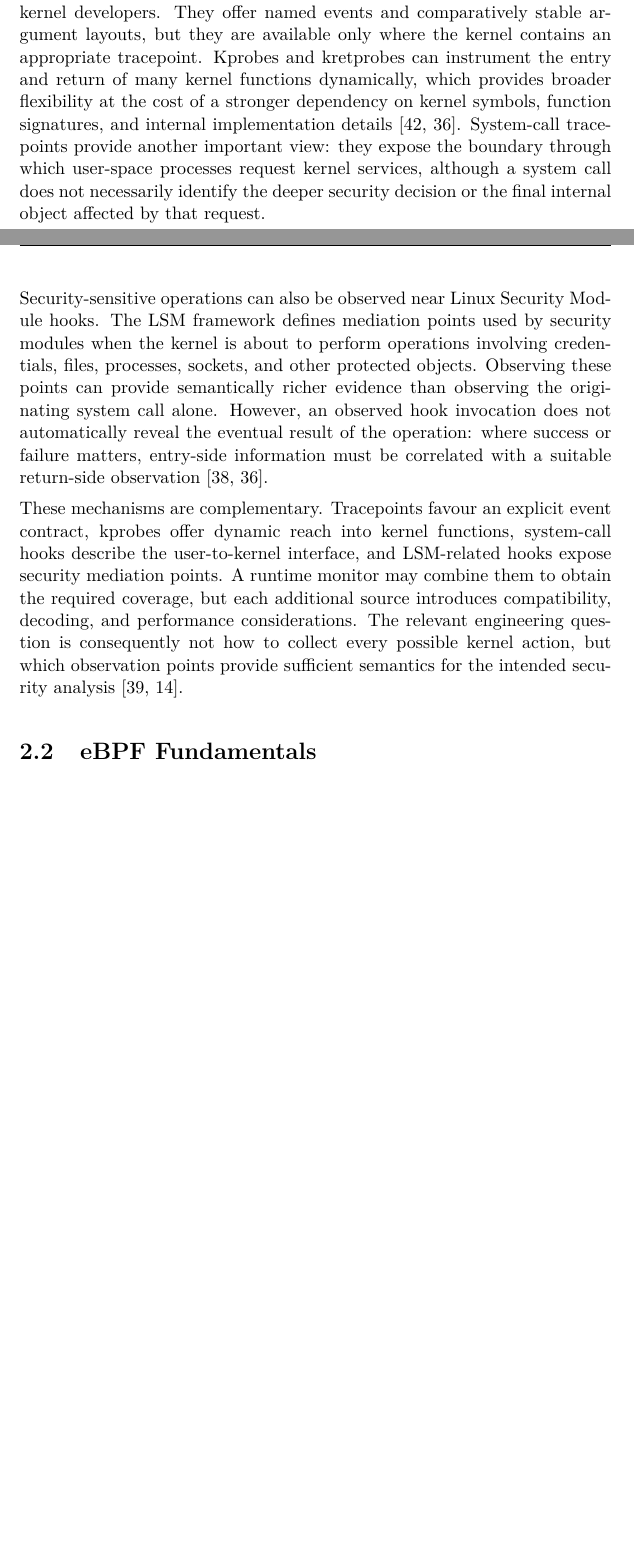
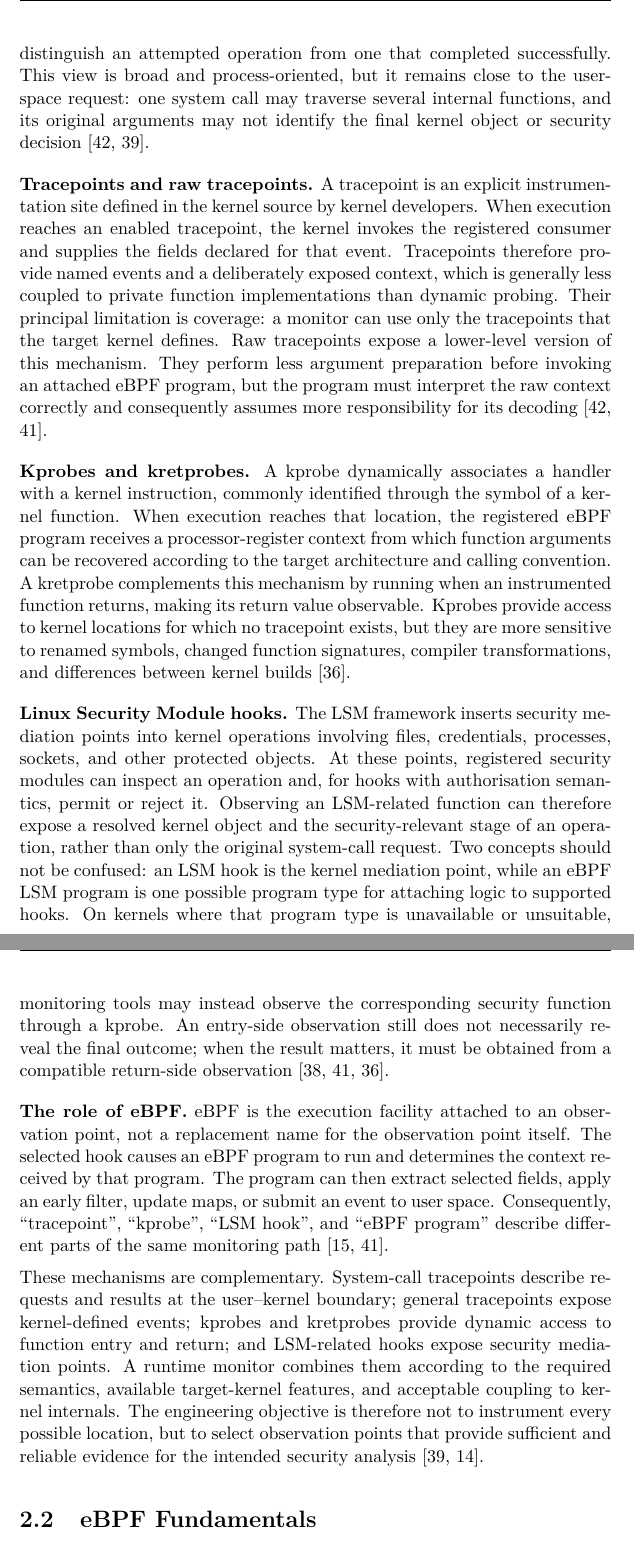
Before and after one commit to sroman0/Thesis, a LaTeX thesis (main.tex, which reads content/chapters/chapter2.tex): two parts of pages 14 and 15 of 31 before the commit and two parts of pages 15 and 16 of 33 after it, joined at a grey line, cut at the place of the change, the shorter picture padded with empty space. Compiled offline with pdfLaTeX.

Commit message:
fix(2.1): changed structure of 2.1

```diff
--- a/content/chapters/chapter2.tex
+++ b/content/chapters/chapter2.tex
@@ -15,14 +15,2 @@ or is not represented consistently in application logs
 \cite{linux_tracing_index,gbadamosi2024ebpf}.
 
-Linux exposes several instrumentation mechanisms rather than one universal
-event source. Tracepoints are explicit, statically defined sites placed by
-kernel developers. They offer named events and comparatively stable argument
-layouts, but they are available only where the kernel contains an appropriate
-tracepoint. Kprobes and kretprobes can instrument the entry and return of many
-kernel functions dynamically, which provides broader flexibility at the cost
-of a stronger dependency on kernel symbols, function signatures, and internal
-implementation details \cite{linux_tracepoints,linux_kprobes}. System-call
-tracepoints provide another important view: they expose the boundary through
-which user-space processes request kernel services, although a system call does
-not necessarily identify the deeper security decision or the final internal
-object affected by that request.
@@ -29,10 +21 @@ object affected by that request.
 
-Security-sensitive operations can also be observed near Linux Security Module
-hooks. The \gls{lsm} framework defines mediation points used by security modules
-when the kernel is about to perform operations involving credentials, files,
-processes, sockets, and other protected objects. Observing these points can
-provide semantically richer evidence than observing the originating system call
-alone. However, an observed hook invocation does not automatically reveal the
-eventual result of the operation: where success or failure matters, entry-side
-information must be correlated with a suitable return-side observation
-\cite{linux_lsm_development,linux_kprobes}.
@@ -39,12 +29,73 @@ information must be correlated with a suitable return-side observation
+exposes the returned result. Correlating the two can distinguish an attempted
+operation from one that completed successfully. This view is broad and
+process-oriented, but it remains close to the user-space request: one system
+call may traverse several internal functions, and its original arguments may
+not identify the final kernel object or security decision
+\cite{linux_tracepoints,linux_tracing_index}.
 
-These mechanisms are complementary. Tracepoints favour an explicit event
-contract, kprobes offer dynamic reach into kernel functions, system-call hooks
-describe the user-to-kernel interface, and LSM-related hooks expose security
-mediation points. A runtime monitor may combine them to obtain the required
-coverage, but each additional source introduces compatibility, decoding, and
-performance considerations. The relevant engineering question is consequently
-not how to collect every possible kernel action, but which observation points
-provide sufficient semantics for the intended security analysis
+\medskip
+\noindent\textbf{Tracepoints and raw tracepoints.}
+A tracepoint is an explicit instrumentation site defined in the kernel source
+by kernel developers. When execution reaches an enabled tracepoint, the kernel
+invokes the registered consumer and supplies the fields declared for that
+event. Tracepoints therefore provide named events and a deliberately exposed
+context, which is generally less coupled to private function implementations
+than dynamic probing. Their principal limitation is coverage: a monitor can use
+only the tracepoints that the target kernel defines. Raw tracepoints expose a
+lower-level version of this mechanism. They perform less argument preparation
+before invoking an attached eBPF program, but the program must interpret the
+raw context correctly and consequently assumes more responsibility for its
+decoding \cite{linux_tracepoints,linux_libbpf_program_types}.
+
+\medskip
+\noindent\textbf{Kprobes and kretprobes.}
+A kprobe dynamically associates a handler with a kernel instruction, commonly
+identified through the symbol of a kernel function. When execution reaches
+that location, the registered eBPF program receives a processor-register
+context from which function arguments can be recovered according to the target
+architecture and calling convention. A kretprobe complements this mechanism by
+running when an instrumented function returns, making its return value
+observable. Kprobes provide access to kernel locations for which no tracepoint
+exists, but they are more sensitive to renamed symbols, changed function
+signatures, compiler transformations, and differences between kernel builds
+\cite{linux_kprobes}.
+
+\medskip
+\noindent\textbf{Linux Security Module hooks.}
+The \gls{lsm} framework inserts security mediation points into kernel
+operations involving files, credentials, processes, sockets, and other
+protected objects. At these points, registered security modules can inspect an
+operation and, for hooks with authorisation semantics, permit or reject it.
+Observing an LSM-related function can therefore expose a resolved kernel object
+and the security-relevant stage of an operation, rather than only the original
+system-call request. Two concepts should not be confused: an LSM hook is the
+kernel mediation point, while an eBPF LSM program is one possible program type
+for attaching logic to supported hooks. On kernels where that program type is
+unavailable or unsuitable, monitoring tools may instead observe the
+corresponding security function through a kprobe. An entry-side observation
+still does not necessarily reveal the final outcome; when the result matters,
+it must be obtained from a compatible return-side observation
+\cite{linux_lsm_development,linux_libbpf_program_types,linux_kprobes}.
+
+\medskip
+\noindent\textbf{The role of eBPF.}
+eBPF is the execution facility attached to an observation point, not a
+replacement name for the observation point itself. The selected hook causes an
+eBPF program to run and determines the context received by that program. The
+program can then extract selected fields, apply an early filter, update maps,
+or submit an event to user space. Consequently, ``tracepoint'', ``kprobe'',
+``LSM hook'', and ``eBPF program'' describe different parts of the same
+monitoring path \cite{linux2024ebpfuserspaceapi,linux_libbpf_program_types}.
+
+These mechanisms are complementary. System-call tracepoints describe requests
+and results at the user--kernel boundary; general tracepoints expose
+kernel-defined events; kprobes and kretprobes provide dynamic access to
+function entry and return; and LSM-related hooks expose security mediation
+points. A runtime monitor combines them according to the required semantics,
+available target-kernel features, and acceptable coupling to kernel internals.
+The engineering objective is therefore not to instrument every possible
+location, but to select observation points that provide sufficient and
+reliable evidence for the intended security analysis
 \cite{linux_tracing_index,her2025ebpfsecuritytools}.
 
 \section{eBPF Fundamentals}
```
Also changed, not shown: content/chapters/chapter2.tex (21 more changed lines).
